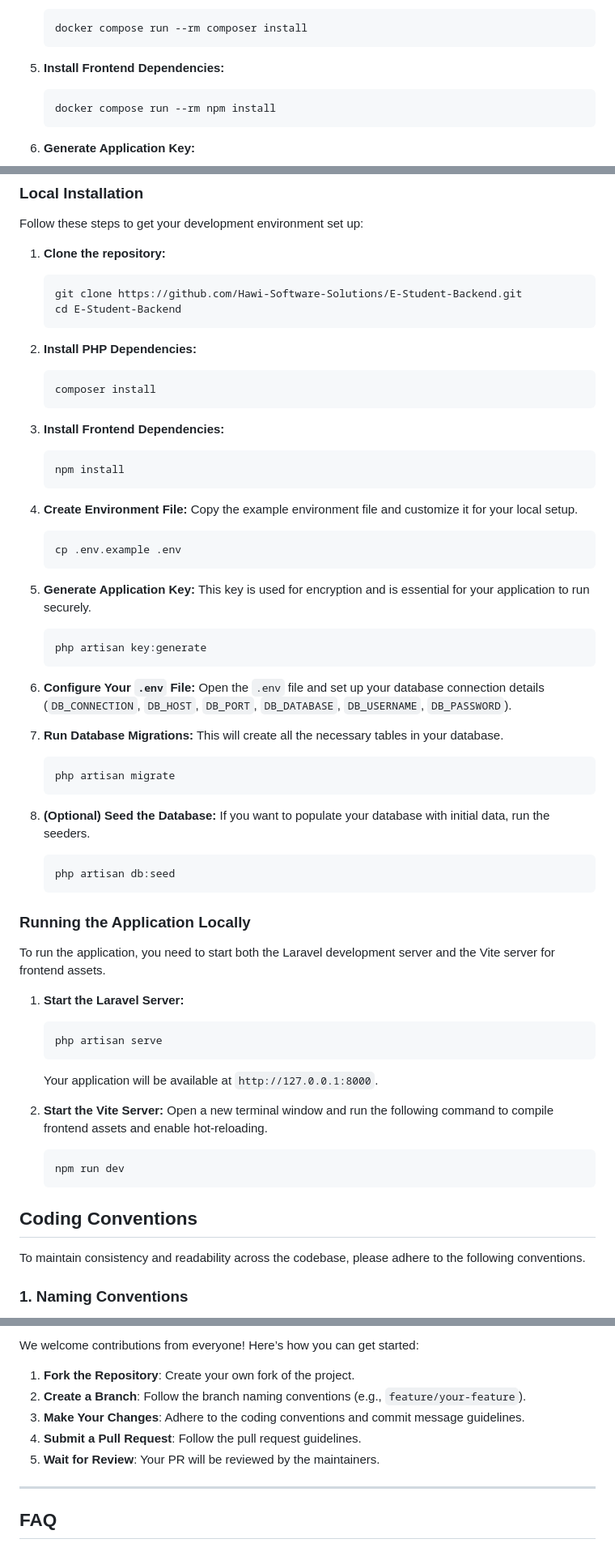
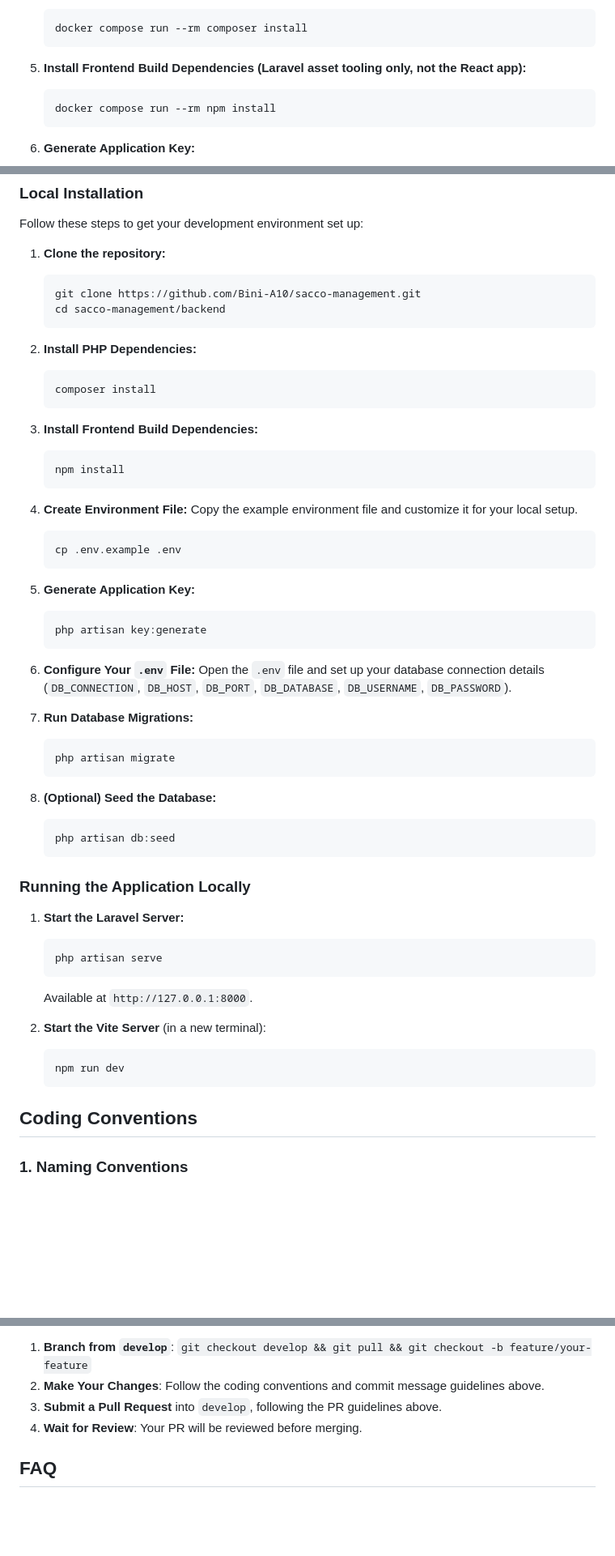
Before and after one commit to HAWI-INTERN-PROJECT/sacco-management, a Markdown page: backend/README.md, 3 parts joined by grey strips. Shown at 81% size. GitHub-like rendering; blank space fills up the shorter version.

````diff
--- a/backend/README.md
+++ b/backend/README.md
@@ -55,7 +57,7 @@ This is the recommended way to run the project for development.
     docker compose run --rm composer install
     ```
 
-5.  **Install Frontend Dependencies:**
+5.  **Install Frontend Build Dependencies (Laravel asset tooling only, not the React app):**
     ```bash
     docker compose run --rm npm install
     ```
@@ -113,8 +113,8 @@ Follow these steps to get your development environment set up:
 
 1.  **Clone the repository:**
     ```bash
-    git clone https://github.com/Hawi-Software-Solutions/E-Student-Backend.git
-    cd E-Student-Backend
+    git clone https://github.com/Bini-A10/sacco-management.git
+    cd sacco-management/backend
     ```
 
 2.  **Install PHP Dependencies:**
@@ -122,7 +122,7 @@ Follow these steps to get your development environment set up:
     composer install
     ```
 
-3.  **Install Frontend Dependencies:**
+3.  **Install Frontend Build Dependencies:**
     ```bash
     npm install
     ```
@@ -134,7 +134,6 @@ Follow these steps to get your development environment set up:
     ```
 
 5.  **Generate Application Key:**
-    This key is used for encryption and is essential for your application to run securely.
     ```bash
     php artisan key:generate
     ```
@@ -143,36 +142,29 @@ Follow these steps to get your development environment set up:
     Open the `.env` file and set up your database connection details (`DB_CONNECTION`, `DB_HOST`, `DB_PORT`, `DB_DATABASE`, `DB_USERNAME`, `DB_PASSWORD`).
 
 7.  **Run Database Migrations:**
-    This will create all the necessary tables in your database.
     ```bash
     php artisan migrate
     ```
 
 8.  **(Optional) Seed the Database:**
-    If you want to populate your database with initial data, run the seeders.
     ```bash
     php artisan db:seed
     ```
 
 ### Running the Application Locally
 
-To run the application, you need to start both the Laravel development server and the Vite server for frontend assets.
-
 1.  **Start the Laravel Server:**
     ```bash
     php artisan serve
     ```
-    Your application will be available at `http://127.0.0.1:8000`.
+    Available at `http://127.0.0.1:8000`.
 
-2.  **Start the Vite Server:**
-    Open a new terminal window and run the following command to compile frontend assets and enable hot-reloading.
+2.  **Start the Vite Server** (in a new terminal):
     ```bash
     npm run dev
     ```
 
 ## Coding Conventions
 
-To maintain consistency and readability across the codebase, please adhere to the following conventions.
-
 ### 1. Naming Conventions
 
@@ -251,12 +217,9 @@ Use the following conventions for commit messages:
 
-We welcome contributions from everyone! Here’s how you can get started:
-1. **Fork the Repository**: Create your own fork of the project.
-2. **Create a Branch**: Follow the branch naming conventions (e.g., `feature/your-feature`).
-3. **Make Your Changes**: Adhere to the coding conventions and commit message guidelines.
-4. **Submit a Pull Request**: Follow the pull request guidelines.
-5. **Wait for Review**: Your PR will be reviewed by the maintainers.
+1. **Branch from `develop`**: `git checkout develop && git pull && git checkout -b feature/your-feature`
+2. **Make Your Changes**: Follow the coding conventions and commit message guidelines above.
+3. **Submit a Pull Request** into `develop`, following the PR guidelines above.
+4. **Wait for Review**: Your PR will be reviewed before merging.
 
----
 ## FAQ
 
 ### Common Issues and Solutions
````
Also changed, not shown: other parts of backend/README.md (+42 -68 lines).
